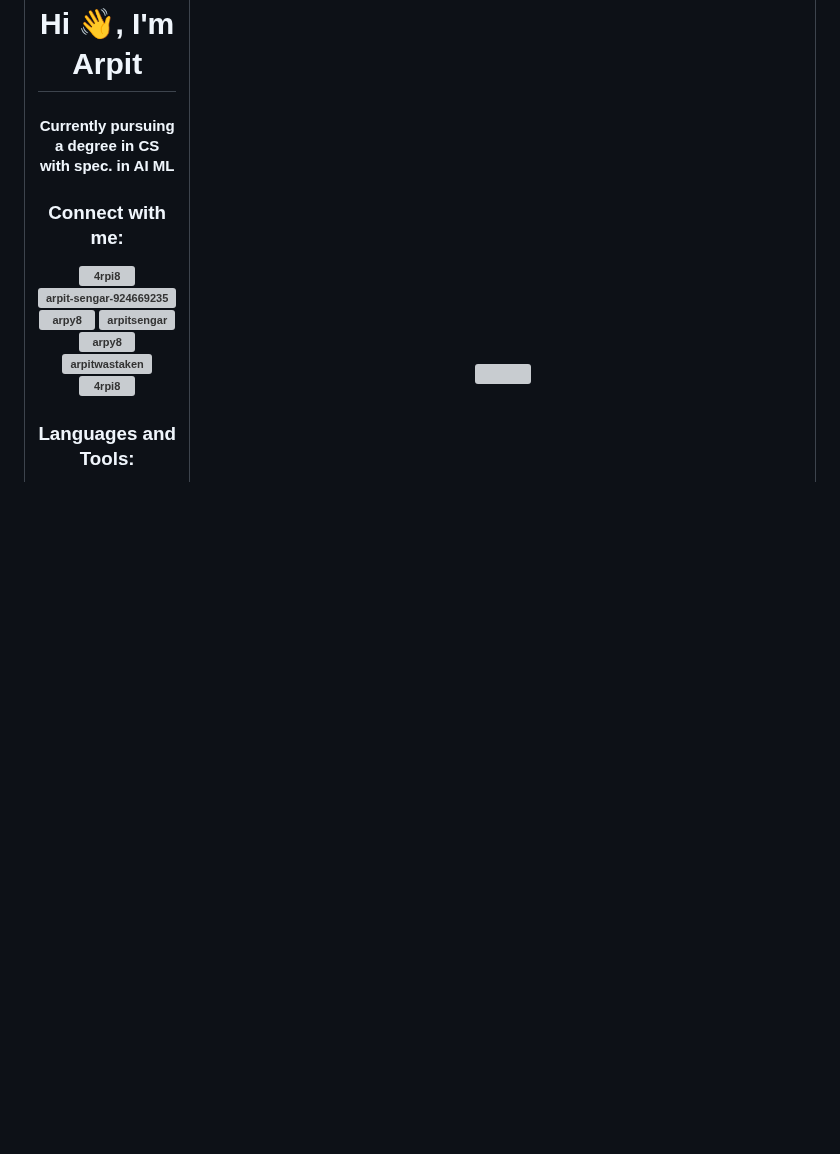
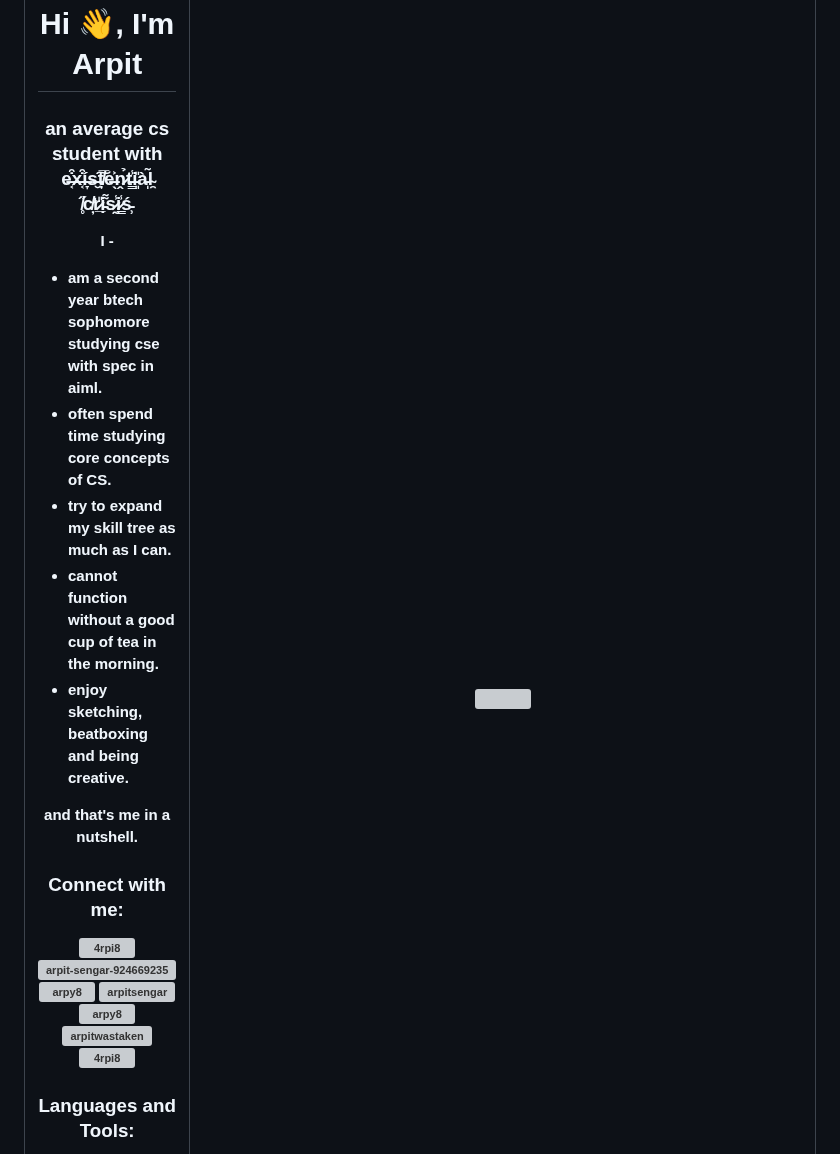
Before and after one commit to arpy8/arpy8, a Markdown page: README.md, the part around one of its changes. Rendered like a GitHub page; blank space fills up the shorter version; grey boxes are pictures that could not be loaded.

```diff
--- a/README.md
+++ b/README.md
@@ -6,6 +6,17 @@
     <tr>
         <th width="1000px" align="center">
             <h1 align="center">Hi 👋, I'm Arpit</h1>
-            <h4 align="center">Currently pursuing a degree in CS with spec. in AI ML</h4>
+            <h3 align="center">an average cs student with e̶͔͒x̶͔͒í̶̞s̶̮͠ț̸̅e̶̖͐ṋ̷̉t̵͇̾i̵͈̎à̵̩l̴̯̃ ̸̥̋c̸̛̦r̷̲̎ị̵͌s̷̰̾i̷͇̾ś̵̹</h3>
+            <p>
+                I -
+                <ul align="left">
+                    <li>am a second year btech sophomore studying cse with spec in aiml.</li>
+                    <li>often spend time studying core concepts of CS.</li>
+                    <li>try to expand my skill tree as much as I can.</li>
+                    <li>cannot function without a good cup of tea in the morning.</li>
+                    <li>enjoy sketching, beatboxing and being creative.</li>
+                </ul>
+                and that's me in a nutshell.
+            </p>
             <h3>Connect with me:</h3>
             <p>
```
Also changed, not shown: other parts of README.md (+31 -30 lines).
